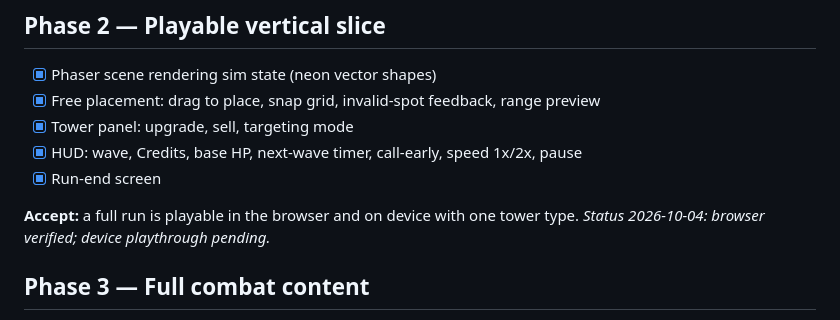
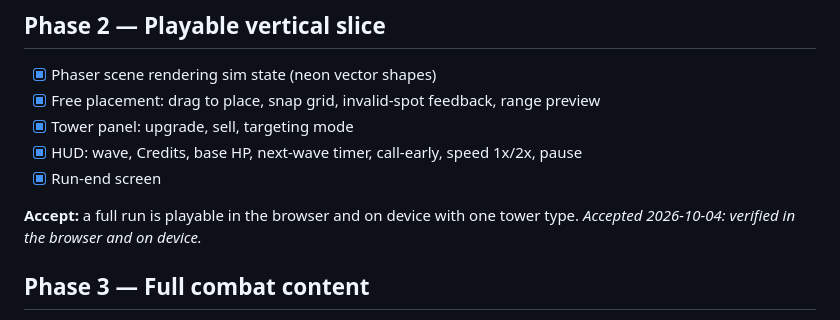
Before and after one commit to villelejonet-source/perimeter, a Markdown page: docs/ROADMAP.md, the part around the change. Drawn GitHub-style.

Commit message:
Accept Phase 2 after device playthrough
Co-Authored-By: Claude Opus 5.5 <noreply@anthropic.com>

```diff
--- a/docs/ROADMAP.md
+++ b/docs/ROADMAP.md
@@ -30,7 +30,7 @@ A scripted test run is deterministic (same seed → identical result).
 - [x] Run-end screen
 
 **Accept:** a full run is playable in the browser and on device with one tower type.
-_Status 2026-10-04: browser verified; device playthrough pending._
+_Accepted 2026-10-04: verified in the browser and on device._
 
 ## Phase 3 — Full combat content
 - [ ] All 6 towers with base stats
```
